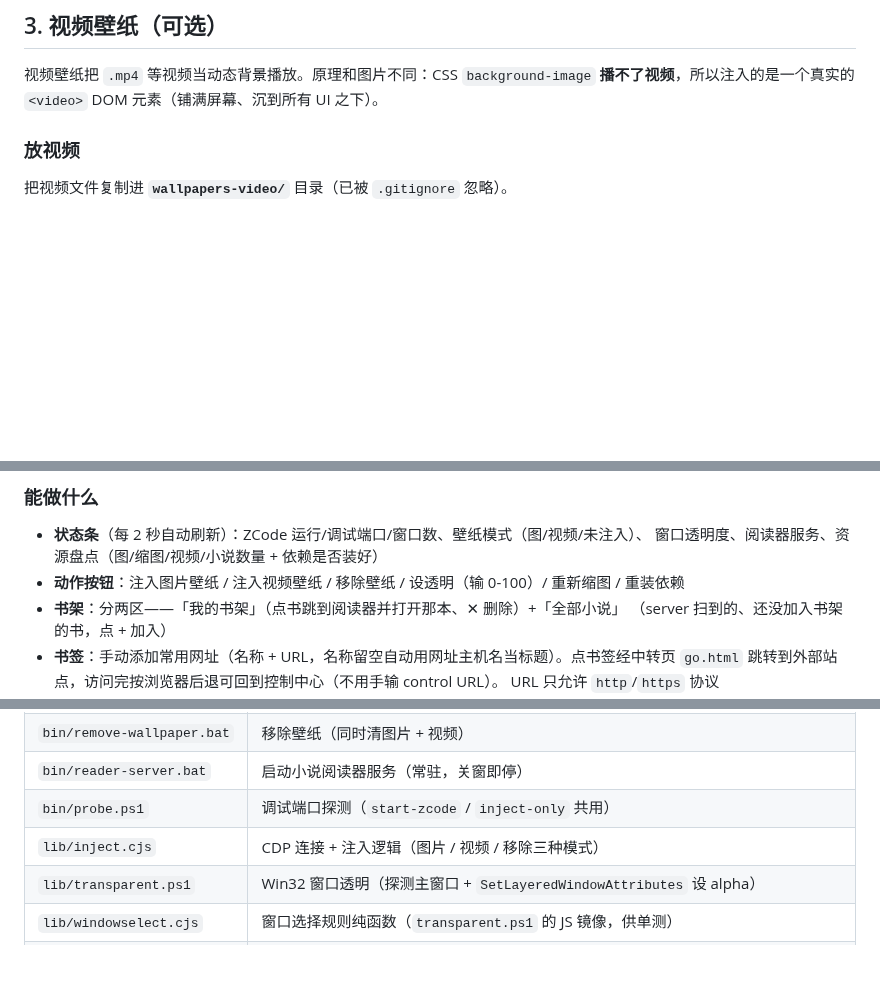
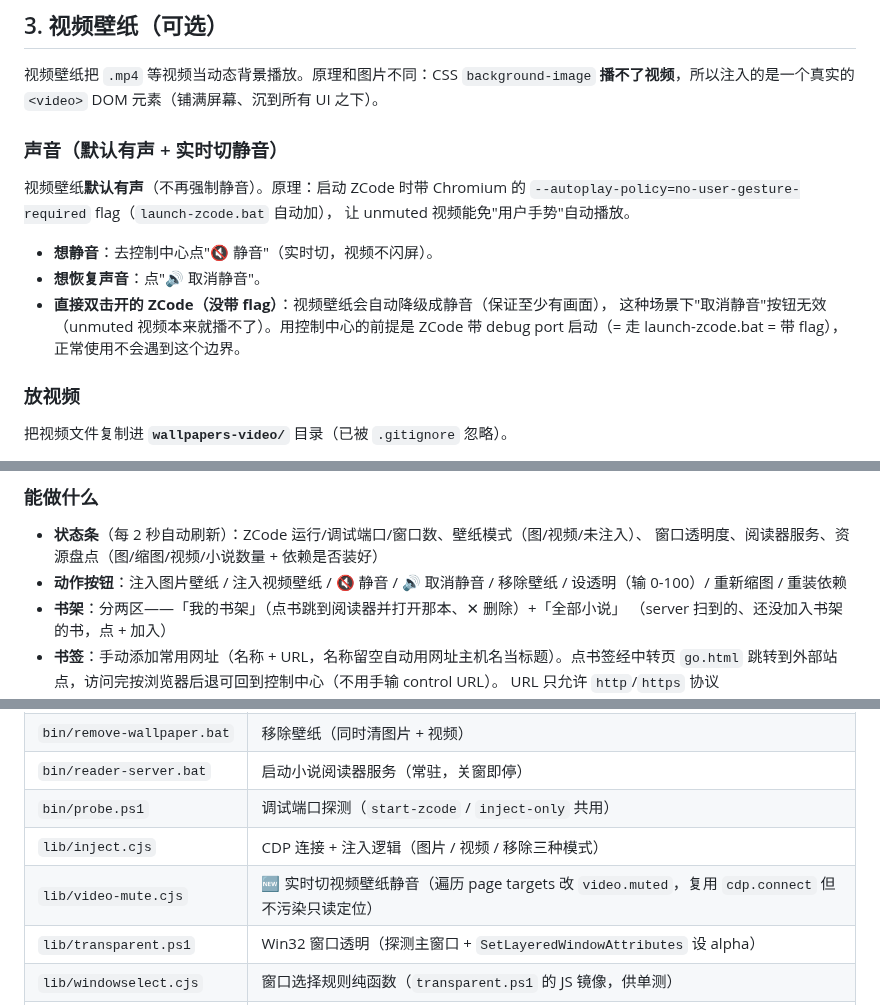
Before and after one commit to zzh-learner/zcode-wallpaper, a Markdown page: README.md, 3 parts joined by grey strips. GitHub-like rendering; blank space fills up the shorter version.

Commit message:
docs: 同步视频壁纸加声音（默认有声 + 实时切静音）

```diff
--- a/README.md
+++ b/README.md
@@ -74,6 +74,18 @@ cd zcode-wallpaper
 
 视频壁纸把 `.mp4` 等视频当动态背景播放。原理和图片不同：CSS `background-image`
 **播不了视频**，所以注入的是一个真实的 `<video>` DOM 元素（铺满屏幕、沉到所有 UI 之下）。
+
+### 声音（默认有声 + 实时切静音）
+
+视频壁纸**默认有声**（不再强制静音）。原理：启动 ZCode 时带 Chromium 的
+`--autoplay-policy=no-user-gesture-required` flag（`launch-zcode.bat` 自动加），
+让 unmuted 视频能免"用户手势"自动播放。
+
+- **想静音**：去控制中心点"🔇 静音"（实时切，视频不闪屏）。
+- **想恢复声音**：点"🔊 取消静音"。
+- **直接双击开的 ZCode（没带 flag）**：视频壁纸会自动降级成静音（保证至少有画面），
+  这种场景下"取消静音"按钮无效（unmuted 视频本来就播不了）。用控制中心的前提是
+  ZCode 带 debug port 启动（= 走 launch-zcode.bat = 带 flag），正常使用不会遇到这个边界。
 
 ### 放视频
 
@@ -212,7 +224,7 @@ GB18030 兜底。识别可疑的书带 ⚠️ 标记，顶栏可手动切编码
 
 - **状态条**（每 2 秒自动刷新）：ZCode 运行/调试端口/窗口数、壁纸模式（图/视频/未注入）、
   窗口透明度、阅读器服务、资源盘点（图/缩图/视频/小说数量 + 依赖是否装好）
-- **动作按钮**：注入图片壁纸 / 注入视频壁纸 / 移除壁纸 / 设透明（输 0-100）/ 重新缩图 / 重装依赖
+- **动作按钮**：注入图片壁纸 / 注入视频壁纸 / 🔇 静音 / 🔊 取消静音 / 移除壁纸 / 设透明（输 0-100）/ 重新缩图 / 重装依赖
 - **书架**：分两区——「我的书架」（点书跳到阅读器并打开那本、✕ 删除）+「全部小说」
   （server 扫到的、还没加入书架的书，点 + 加入）
 - **书签**：手动添加常用网址（名称 + URL，名称留空自动用网址主机名当标题）。点书签经中转页
@@ -268,6 +280,7 @@ GB18030 兜底。识别可疑的书带 ⚠️ 标记，顶栏可手动切编码
 | `bin/reader-server.bat` | 启动小说阅读器服务（常驻，关窗即停） |
 | `bin/probe.ps1` | 调试端口探测（`start-zcode` / `inject-only` 共用） |
 | `lib/inject.cjs` | CDP 连接 + 注入逻辑（图片 / 视频 / 移除三种模式） |
+| `lib/video-mute.cjs` | 🆕 实时切视频壁纸静音（遍历 page targets 改 `video.muted`，复用 `cdp.connect` 但不污染只读定位） |
 | `lib/transparent.ps1` | Win32 窗口透明（探测主窗口 + `SetLayeredWindowAttributes` 设 alpha） |
 | `lib/windowselect.cjs` | 窗口选择规则纯函数（`transparent.ps1` 的 JS 镜像，供单测） |
 | `lib/reader-server.cjs` | 阅读器 HTTP server（扫 novels/、章节切分、API、端口自增、剪贴板） |
```
Also changed, not shown: AGENTS.md (+41 -3 lines).
